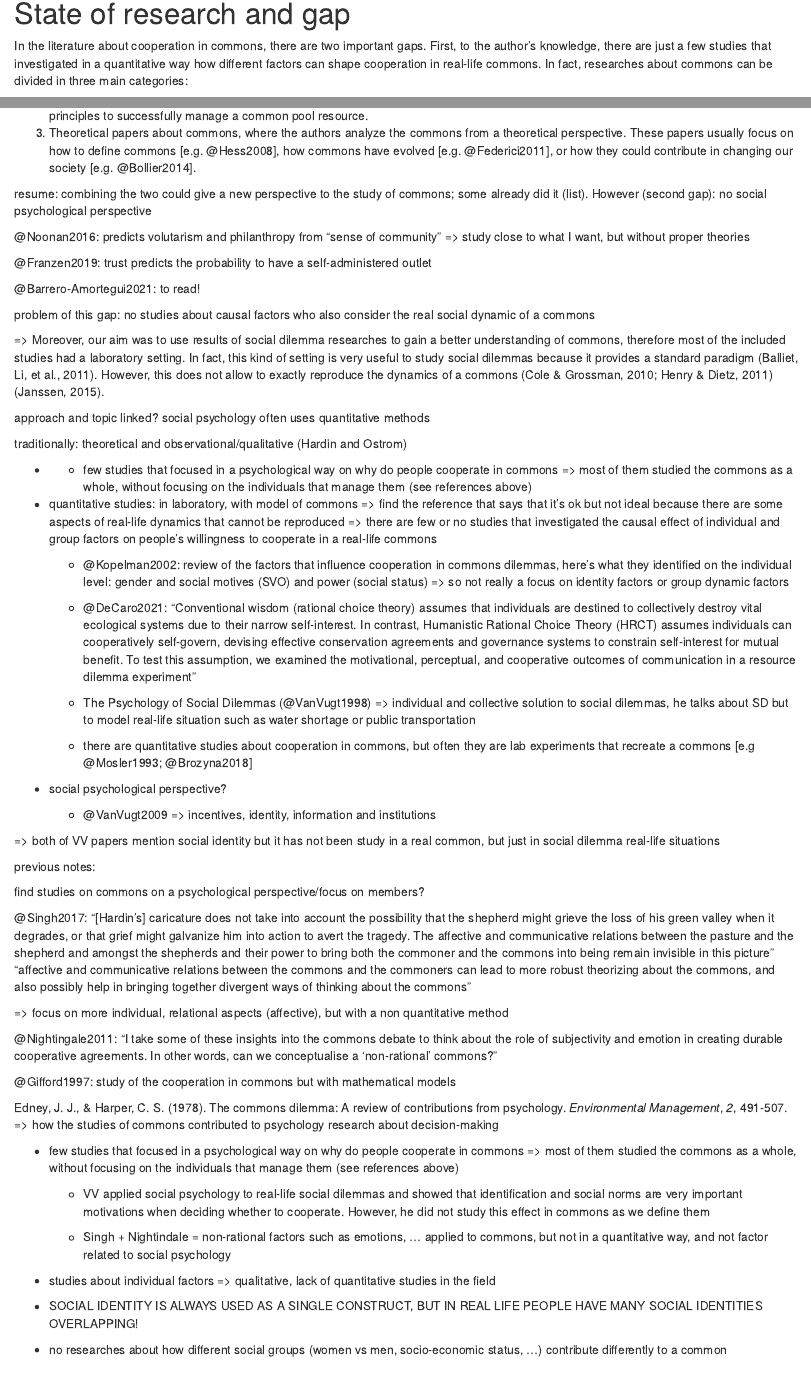
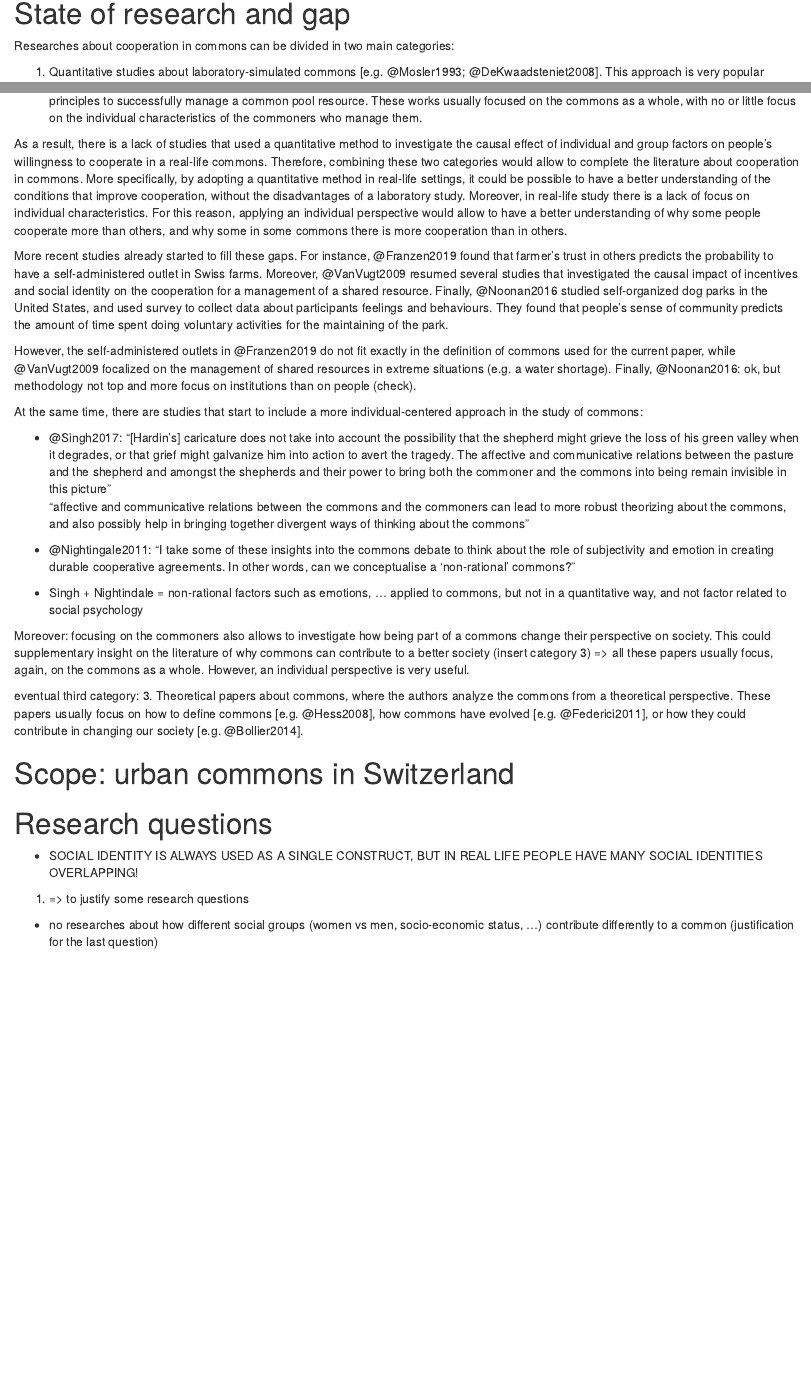
Before and after one commit to sabinapedrazzini/proposal, an R Markdown document (new_proposal.Rmd): the page in a window 1100 px wide, from 2390 px down, and a second part further down, joined at a grey line. Rendered offline with R 4.5, knitr and Pandoc, with nearby package versions; a font, style sheet, LaTeX package, included part or bibliography that could not be used is replaced or left out.

Commit message:
24.11 end

```diff
--- a/new_proposal.Rmd
+++ b/new_proposal.Rmd
@@ -103,5 +103,5 @@ Finally, the laboratory study of social dilemmas also largely contributed to the
 
 # State of research and gap
 
-In the literature about cooperation in commons, there are two important gaps. First, to the author's knowledge, there are just a few studies that investigated in a quantitative way how different factors can shape cooperation in real-life commons. In fact, researches about commons can be divided in three main categories:
+Researches about cooperation in commons can be divided in two main categories:
 
@@ -110 +107,0 @@ In the literature about cooperation in commons, there are two important gaps. Fi
-3.  Theoretical papers about commons, where the authors analyze the commons from a theoretical perspective. These papers usually focus on how to define commons [e.g. @Hess2008], how commons have evolved [e.g. @Federici2011], or how they could contribute in changing our society [e.g. @Bollier2014].
@@ -111,70 +109,32 @@ In the literature about cooperation in commons, there are two important gaps. Fi
+2.  Observations of the functionning of real-life commons. The most popular example is the work of Elinor Ostrom, and especially her seminal work "Governing the commons" (1990), where she observed several existing commons in different part of the world and she derived eight principles to successfully manage a common pool resource. These works usually focused on the commons as a whole, with no or little focus on the individual characteristics of the commoners who manage them.
 
-resume: combining the two could give a new perspective to the study of commons; some already did it (list). However (second gap): no social psychological perspective
+As a result, there is a lack of studies that used a quantitative method to investigate the causal effect of individual and group factors on people's willingness to cooperate in a real-life commons. Therefore, combining these two categories would allow to complete the literature about cooperation in commons. More specifically, by adopting a quantitative method in real-life settings, it could be possible to have a better understanding of the conditions that improve cooperation, without the disadvantages of a laboratory study. Moreover, in real-life study there is a lack of focus on individual characteristics. For this reason, applying an individual perspective would allow to have a better understanding of why some people cooperate more than others, and why some in some commons there is more cooperation than in others.
 
-@Noonan2016: predicts volutarism and philanthropy from "sense of community" =\> study close to what I want, but without proper theories
+More recent studies already started to fill these gaps. For instance, @Franzen2019 found that farmer's trust in others predicts the probability to have a self-administered outlet in Swiss farms. Moreover, @VanVugt2009 resumed several studies that investigated the causal impact of incentives and social identity on the cooperation for a management of a shared resource. Finally, @Noonan2016 studied self-organized dog parks in the United States, and used survey to collect data about participants feelings and behaviours. They found that people's sense of community predicts the amount of time spent doing voluntary activities for the maintaining of the park.
 
-@Franzen2019: trust predicts the probability to have a self-administered outlet
+However, the self-administered outlets in @Franzen2019 do not fit exactly in the definition of commons used for the current paper, while @VanVugt2009 focalized on the management of shared resources in extreme situations (e.g. a water shortage). Finally, @Noonan2016: ok, but methodology not top and more focus on institutions than on people (check).
 
-@Barrero-Amortegui2021: to read!
+At the same time, there are studies that start to include a more individual-centered approach in the study of commons:
 
-problem of this gap: no studies about causal factors who also consider the real social dynamic of a commons
-
-=\> Moreover, our aim was to use results of social dilemma researches to gain a better understanding of commons, therefore most of the included studies had a laboratory setting. In fact, this kind of setting is very useful to study social dilemmas because it provides a standard paradigm (Balliet, Li, et al., 2011). However, this does not allow to exactly reproduce the dynamics of a commons (Cole & Grossman, 2010; Henry & Dietz, 2011) (Janssen, 2015).
-
-approach and topic linked? social psychology often uses quantitative methods
-
-traditionally: theoretical and observational/qualitative (Hardin and Ostrom)
-
--
-
-    -   few studies that focused in a psychological way on why do people cooperate in commons =\> most of them studied the commons as a whole, without focusing on the individuals that manage them (see references above)
-
--   quantitative studies: in laboratory, with model of commons =\> find the reference that says that it's ok but not ideal because there are some aspects of real-life dynamics that cannot be reproduced =\> there are few or no studies that investigated the causal effect of individual and group factors on people's willingness to cooperate in a real-life commons
-
-    -   @Kopelman2002: review of the factors that influence cooperation in commons dilemmas, here's what they identified on the individual level: gender and social motives (SVO) and power (social status) =\> so not really a focus on identity factors or group dynamic factors
-
-    -   @DeCaro2021: "Conventional wisdom (rational choice theory) assumes that individuals are destined to collectively destroy vital ecological systems due to their narrow self-interest. In contrast, Humanistic Rational Choice Theory (HRCT) assumes individuals can cooperatively self-govern, devising effective conservation agreements and governance systems to constrain self-interest for mutual benefit. To test this assumption, we examined the motivational, perceptual, and cooperative outcomes of communication in a resource dilemma experiment"
-
-    -   The Psychology of Social Dilemmas (@VanVugt1998) =\> individual and collective solution to social dilemmas, he talks about SD but to model real-life situation such as water shortage or public transportation
-
-    -   there are quantitative studies about cooperation in commons, but often they are lab experiments that recreate a commons [e.g @Mosler1993; @Brozyna2018]
-
--   social psychological perspective?
-
-    -   @VanVugt2009 =\> incentives, identity, information and institutions
-
-=\> both of VV papers mention social identity but it has not been study in a real common, but just in social dilemma real-life situations
-
-previous notes:
-
-find studies on commons on a psychological perspective/focus on members?
-
-@Singh2017: "[Hardin's] caricature does not take into account the possibility that the shepherd might grieve the loss of his green valley when it degrades, or that grief might galvanize him into action to avert the tragedy. The affective and communicative relations between the pasture and the shepherd and amongst the shepherds and their power to bring both the commoner and the commons into being remain invisible in this picture"\
+- @Singh2017: "[Hardin's] caricature does not take into account the possibility that the shepherd might grieve the loss of his green valley when it degrades, or that grief might galvanize him into action to avert the tragedy. The affective and communicative relations between the pasture and the shepherd and amongst the shepherds and their power to bring both the commoner and the commons into being remain invisible in this picture"\
 "affective and communicative relations between the commons and the commoners can lead to more robust theorizing about the commons, and also possibly help in bringing together divergent ways of thinking about the commons"
 
-=\> focus on more individual, relational aspects (affective), but with a non quantitative method
+- @Nightingale2011: "I take some of these insights into the commons debate to think about the role of subjectivity and emotion in creating durable cooperative agreements. In other words, can we conceptualise a 'non-rational' commons?"
 
-@Nightingale2011: "I take some of these insights into the commons debate to think about the role of subjectivity and emotion in creating durable cooperative agreements. In other words, can we conceptualise a 'non-rational' commons?"
+- Singh + Nightindale = non-rational factors such as emotions, ... applied to commons, but not in a quantitative way, and not factor related to social psychology
 
-@Gifford1997: study of the cooperation in commons but with mathematical models
+Moreover: focusing on the commoners also allows to investigate how being part of a commons change their perspective on society. This could supplementary insight on the literature of why commons can contribute to a better society (insert category 3) => all these papers usually focus, again, on the commons as a whole. However, an individual perspective is very useful.
 
-Edney, J. J., & Harper, C. S. (1978). The commons dilemma: A review of contributions from psychology. *Environmental Management*, *2*, 491-507. =\> how the studies of commons contributed to psychology research about decision-making
-
--   few studies that focused in a psychological way on why do people cooperate in commons =\> most of them studied the commons as a whole, without focusing on the individuals that manage them (see references above)
-
-    -   VV applied social psychology to real-life social dilemmas and showed that identification and social norms are very important motivations when deciding whether to cooperate. However, he did not study this effect in commons as we define them
-
-    -   Singh + Nightindale = non-rational factors such as emotions, ... applied to commons, but not in a quantitative way, and not factor related to social psychology
-
--   studies about individual factors =\> qualitative, lack of quantitative studies in the field
-
--   SOCIAL IDENTITY IS ALWAYS USED AS A SINGLE CONSTRUCT, BUT IN REAL LIFE PEOPLE HAVE MANY SOCIAL IDENTITIES OVERLAPPING!
-
--   no researches about how different social groups (women vs men, socio-economic status, ...) contribute differently to a common
+eventual third category: 3.  Theoretical papers about commons, where the authors analyze the commons from a theoretical perspective. These papers usually focus on how to define commons [e.g. @Hess2008], how commons have evolved [e.g. @Federici2011], or how they could contribute in changing our society [e.g. @Bollier2014].
 
 # Scope: urban commons in Switzerland
 
 # Research questions
+
+-   SOCIAL IDENTITY IS ALWAYS USED AS A SINGLE CONSTRUCT, BUT IN REAL LIFE PEOPLE HAVE MANY SOCIAL IDENTITIES OVERLAPPING!
+(@Tajfel1974) => to justify some research questions
+
+-   no researches about how different social groups (women vs men, socio-economic status, ...) contribute differently to a common (justification for the last question)
 
 \newpage
 
```
Also changed, not shown: new_proposal.Rmd (3 more changed lines).
